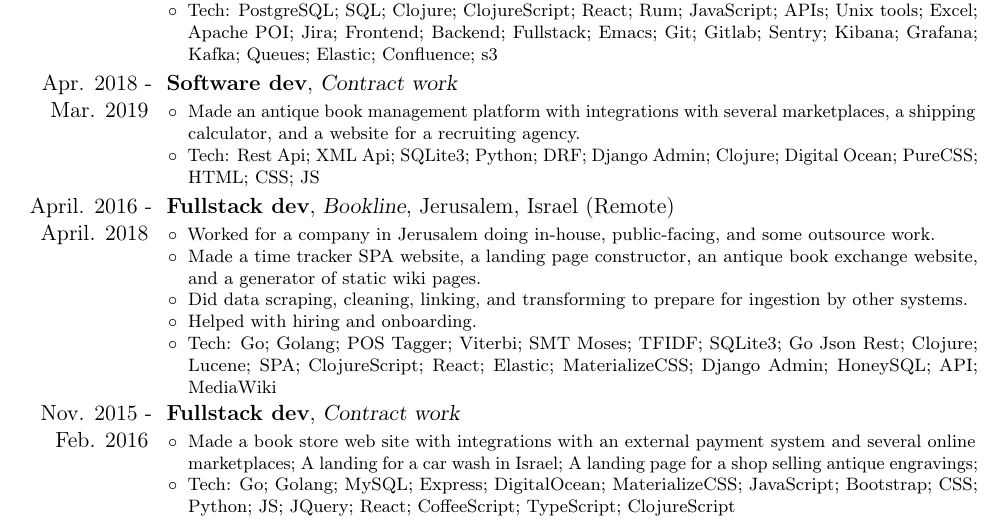
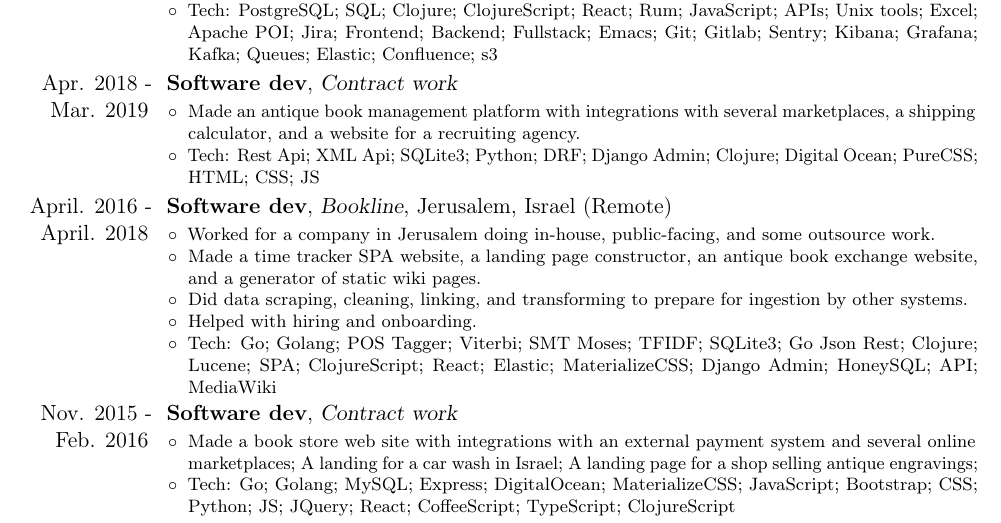
Before and after one commit to pmapcat/cv, a LaTeX CV (resume.tex): part of the page, cut so that both start at the same text. Compiled offline with pdfLaTeX.

Commit message:
normalize

```diff
--- a/resume.tex
+++ b/resume.tex
@@ -52,7 +52,7 @@
 				\end{itemize}
 			}
 		}
-		\cventry{April. 2016 - April. 2018}{Fullstack dev}{Bookline}{Jerusalem, Israel (Remote)}{}{
+		\cventry{April. 2016 - April. 2018}{Software dev}{Bookline}{Jerusalem, Israel (Remote)}{}{
 			{\footnotesize
 				\begin{itemize}
 				\item Worked for a company in Jerusalem doing in-house, public-facing, and some outsource work.
@@ -63,7 +63,7 @@
 				\end{itemize}
 			}
 		}
-		\cventry{Nov. 2015 - Feb. 2016}{Fullstack dev}{Contract work}{}{}{
+		\cventry{Nov. 2015 - Feb. 2016}{Software dev}{Contract work}{}{}{
 			{\footnotesize
 				\begin{itemize}
 				\item Made a book store web site with integrations with an external payment system and several online marketplaces; A landing for a car wash in Israel; A landing page for a shop selling antique engravings;
```
Also changed, not shown: orlovm.pdf.
